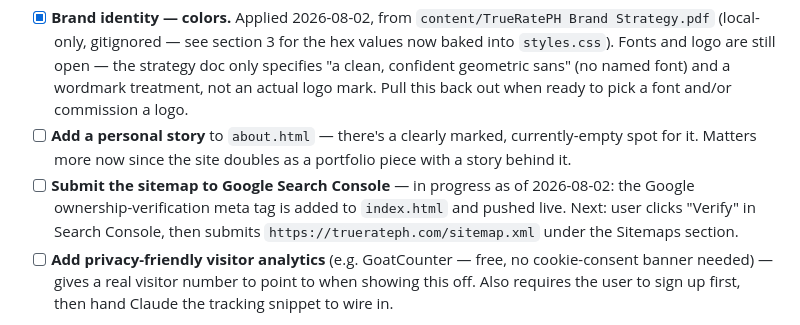
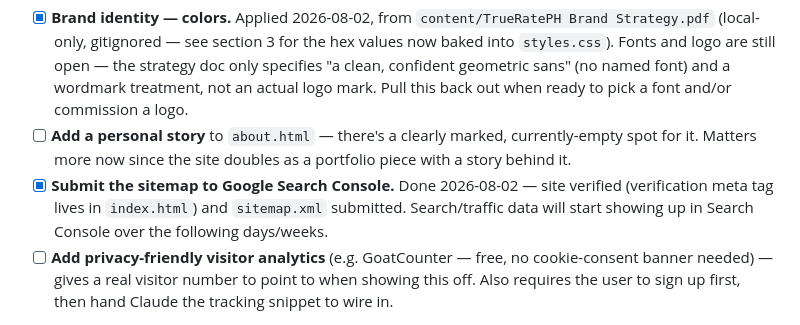
Before and after one commit to Nomeri0/truerateph, a Markdown page: HANDOFF.md, the part around the change. GitHub-like rendering.

Commit message:
Mark Google Search Console setup as done

```diff
--- a/HANDOFF.md
+++ b/HANDOFF.md
@@ -40,7 +40,7 @@ Nothing here is blocking — the site works fully as-is.
 **Active backlog — parked until there's time, pull this list out whenever asked "what's next":**
 - [x] **Brand identity — colors.** Applied 2026-08-02, from `content/TrueRatePH Brand Strategy.pdf` (local-only, gitignored — see section 3 for the hex values now baked into `styles.css`). Fonts and logo are still open — the strategy doc only specifies "a clean, confident geometric sans" (no named font) and a wordmark treatment, not an actual logo mark. Pull this back out when ready to pick a font and/or commission a logo.
 - [ ] **Add a personal story** to `about.html` — there's a clearly marked, currently-empty spot for it. Matters more now since the site doubles as a portfolio piece with a story behind it.
-- [ ] **Submit the sitemap to Google Search Console** — in progress as of 2026-08-02: the Google ownership-verification meta tag is added to `index.html` and pushed live. Next: user clicks "Verify" in Search Console, then submits `https://truerateph.com/sitemap.xml` under the Sitemaps section.
+- [x] **Submit the sitemap to Google Search Console.** Done 2026-08-02 — site verified (verification meta tag lives in `index.html`) and `sitemap.xml` submitted. Search/traffic data will start showing up in Search Console over the following days/weeks.
 - [ ] **Add privacy-friendly visitor analytics** (e.g. GoatCounter — free, no cookie-consent banner needed) — gives a real visitor number to point to when showing this off. Also requires the user to sign up first, then hand Claude the tracking snippet to wire in.
 
 **On hold (2026-08-02) — revisit once the site has real traffic/traction:**
```
